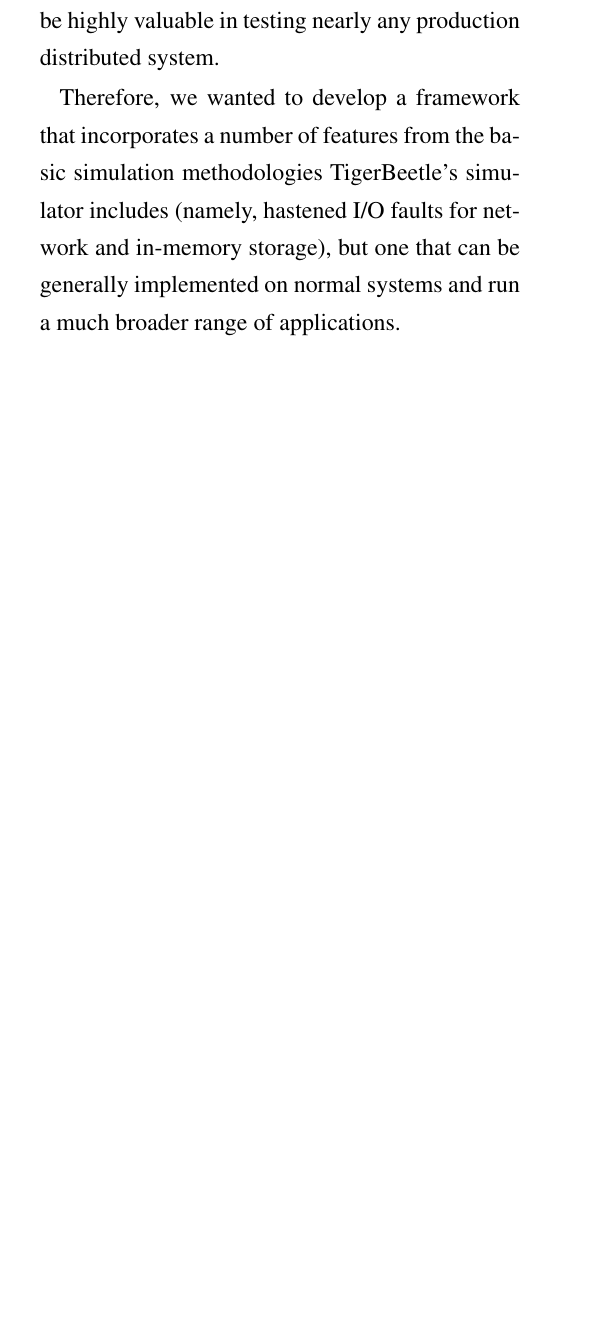
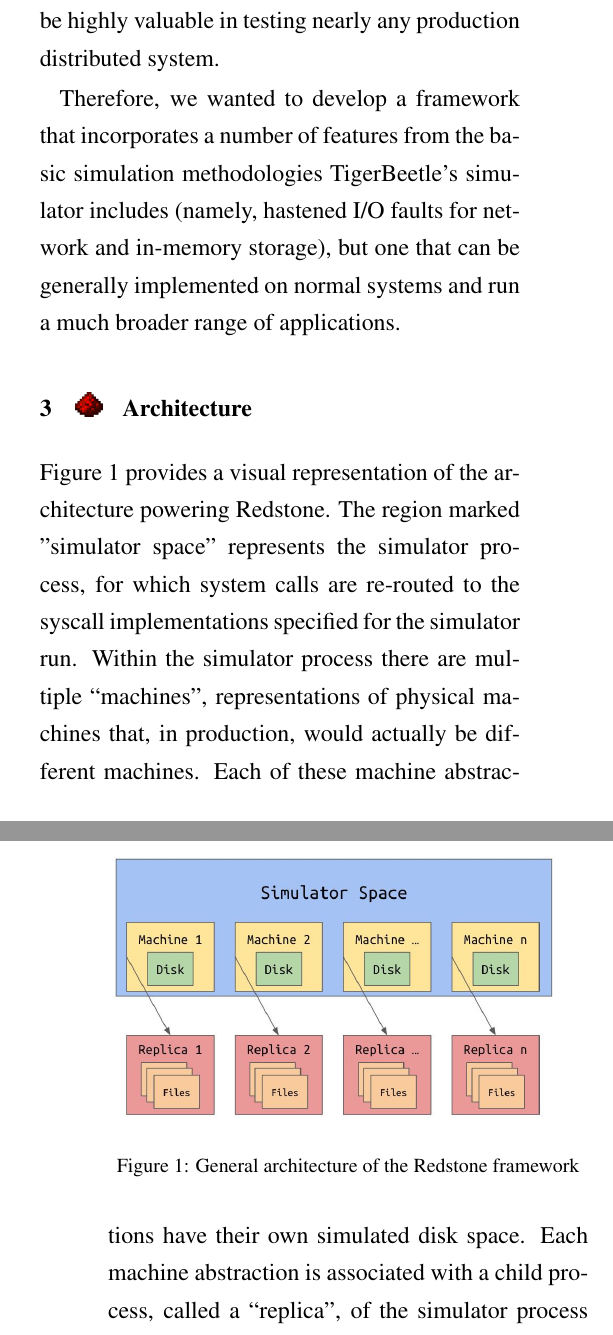
Before and after one commit to rondubi/redstone, a LaTeX paper (paper/paper.tex): part of one column of page 2 of 3 before the commit and two parts of the columns of pages 2 and 3 of 4 after it, the two joined at a grey line, cut so that both start at the same text, the shorter picture padded with empty space. Compiled offline with pdfLaTeX; a LaTeX package or settings file that is missing is left out.

Commit message:
Added architecture section

```diff
--- a/paper/paper.tex
+++ b/paper/paper.tex
@@ -225,6 +225,27 @@
 
 }
 
+\section{\txtrsdust Architecture}
+
+\begin{figure}
+\includegraphics[width=0.45\textwidth]{redstone_architecture.jpeg}
+\caption{General architecture of the Redstone framework}
+\end{figure}
+
+{\fontsize{12}{15}\selectfont
+Figure 1 provides a visual representation of the architecture powering Redstone.
+The region marked "simulator space" represents the simulator process,
+for which system calls are re-routed to the syscall implementations specified for the simulator run.
+Within the simulator process there are multiple “machines”,
+representations of physical machines that, in production, would actually be different machines.
+Each of these machine abstractions have their own simulated disk space.
+Each machine abstraction is associated with a child process,
+called a “replica”,
+of the simulator process that runs the actual functionality expected of the individual machine,
+working with the machine’s “files” (the in-memory storage mocked up by the simulator).
+
+}
+
 \section{\txtrsdust System Call Interception}
 
 {\fontsize{12}{15}\selectfont
```
Also changed, not shown: paper/redstone_architecture.jpeg (added), paper/paper.tex (4 more changed lines).
